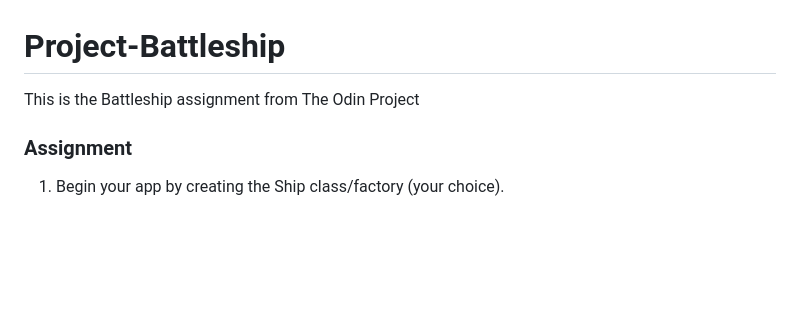
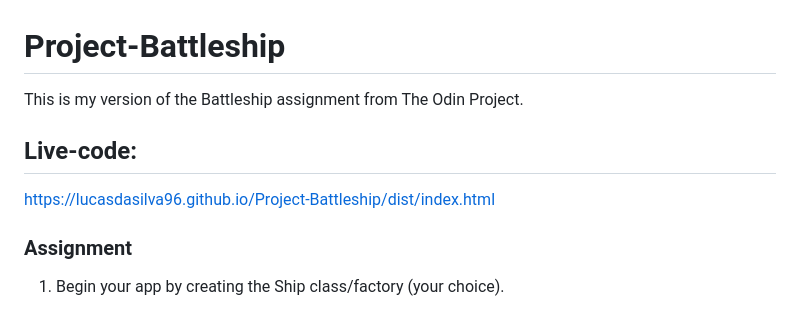
Before and after one commit to LucasDaSilva96/Project-Battleship, a Markdown page: README.md, the part around the change. Drawn GitHub-style; blank space fills up the shorter version.

Commit message:
Update README.md
Add live code.

```diff
--- a/README.md
+++ b/README.md
@@ -1,5 +1,8 @@
 # Project-Battleship
-This is the Battleship assignment from The Odin Project
+This is my version of the Battleship assignment from The Odin Project.
+
+## Live-code:
+https://lucasdasilva96.github.io/Project-Battleship/dist/index.html
 
 ### Assignment
 1. Begin your app by creating the Ship class/factory (your choice).
```
